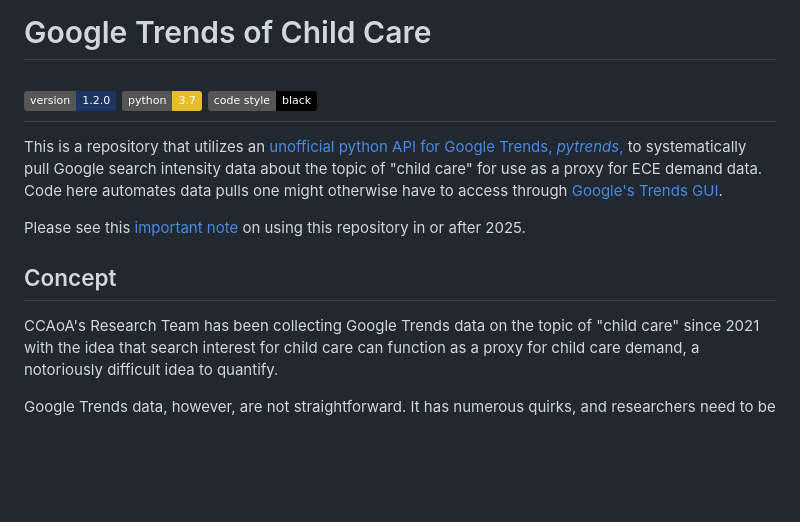
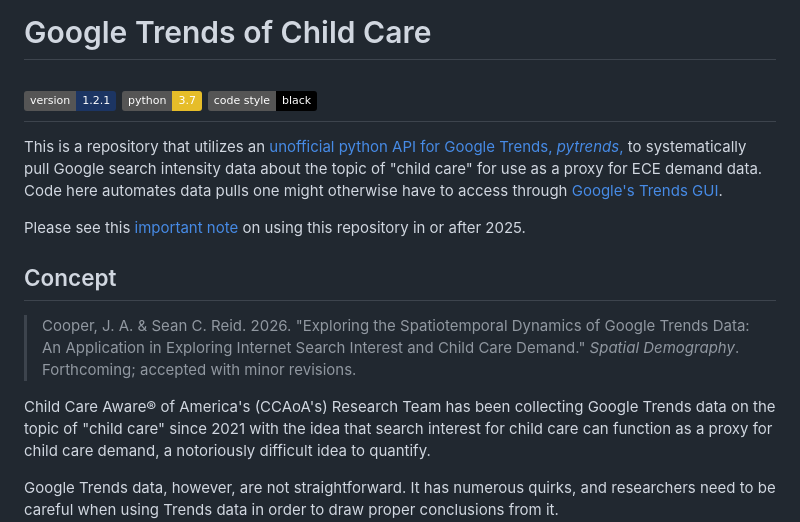
Before and after one commit to ccaoa/google-ece-trends, a Markdown page: README.md, the part around the change. GitHub-like rendering; badges without logos; blank space fills up the shorter version.

Commit message:
Bump version to v1.2.1 & add citation placeholder

```diff
--- a/README.md
+++ b/README.md
@@ -1,7 +1,7 @@
 # Google Trends of Child Care
 
 [//]: # (Embedding badges: https://naereen.github.io/badges/)
-[![Version](https://img.shields.io/badge/version-1.2.0-1C3563.svg)](https://github.com/ccaoa/google-ece-trends)
+[![Version](https://img.shields.io/badge/version-1.2.1-1C3563.svg)](https://github.com/ccaoa/google-ece-trends)
 [![Python versions](https://img.shields.io/badge/python-3.7-E6BD29.svg)](https://www.python.org/)
 [![Code style: black](https://img.shields.io/badge/code%20style-black-000000.svg)](https://black.readthedocs.io/)
 ---
@@ -12,7 +12,12 @@ Code here automates data pulls one might otherwise have to access through [Googl
 Please see this [important note](#pytrends) on using this repository in or after 2025.
 
 ## Concept
-CCAoA's Research Team has been collecting Google Trends data on the topic of "child care" since 2021
+
+> Cooper, J. A. & Sean C. Reid. 2026. "Exploring the Spatiotemporal Dynamics of Google Trends Data:
+An Application in Exploring Internet Search Interest and Child Care Demand." *Spatial Demography*. Forthcoming; accepted with minor revisions.
+
+
+Child Care Aware® of America's (CCAoA's) Research Team has been collecting Google Trends data on the topic of "child care" since 2021
 with the idea that search interest for child care can function as a proxy for child care demand,
 a notoriously difficult idea to quantify.
 
```
